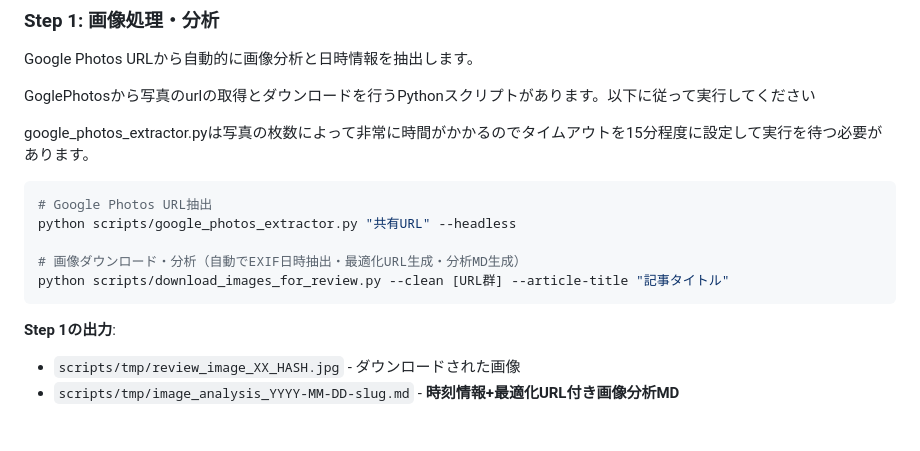
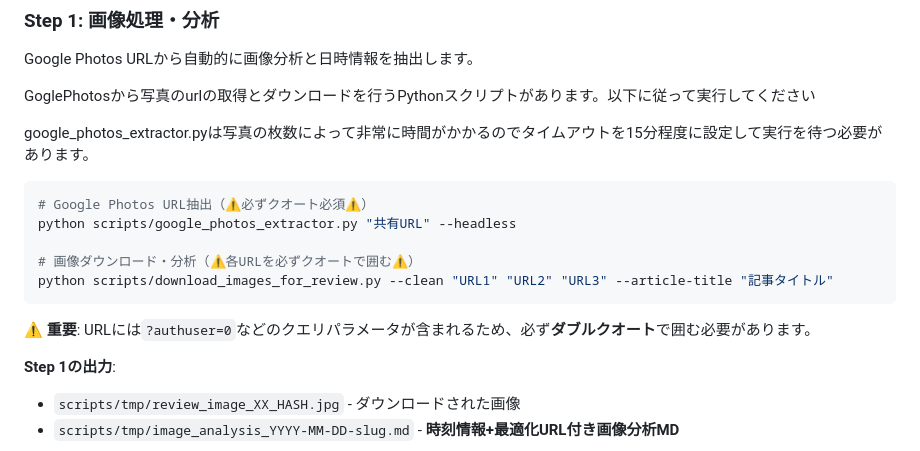
Before and after one commit to Junpeiwada/blog, a Markdown page: docs/ARTICLE_WORKFLOW.md, the part around the change. Drawn GitHub-style; blank space fills up the shorter version.

````diff
--- a/docs/ARTICLE_WORKFLOW.md
+++ b/docs/ARTICLE_WORKFLOW.md
@@ -11,12 +11,14 @@ GoglePhotosから写真のurlの取得とダウンロードを行うPythonスク
 
 google_photos_extractor.pyは写真の枚数によって非常に時間がかかるのでタイムアウトを15分程度に設定して実行を待つ必要があります。
 ```bash
-# Google Photos URL抽出
+# Google Photos URL抽出（⚠️必ずクオート必須⚠️）
 python scripts/google_photos_extractor.py "共有URL" --headless
 
-# 画像ダウンロード・分析（自動でEXIF日時抽出・最適化URL生成・分析MD生成）
-python scripts/download_images_for_review.py --clean [URL群] --article-title "記事タイトル"
+# 画像ダウンロード・分析（⚠️各URLを必ずクオートで囲む⚠️）
+python scripts/download_images_for_review.py --clean "URL1" "URL2" "URL3" --article-title "記事タイトル"
 ```
+
+**⚠️ 重要**: URLには`?authuser=0`などのクエリパラメータが含まれるため、必ず**ダブルクオート**で囲む必要があります。
 
 **Step 1の出力**:
 - `scripts/tmp/review_image_XX_HASH.jpg` - ダウンロードされた画像
````
